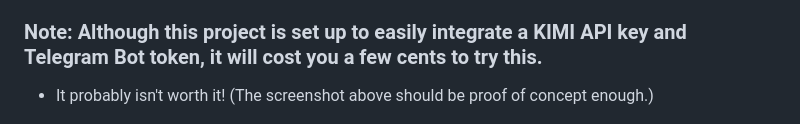
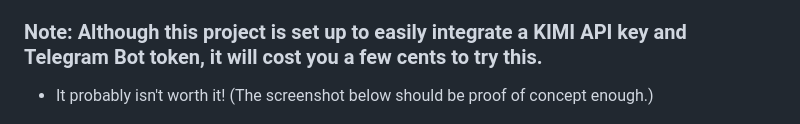
Before and after one commit to androidteacher/ShaggaClaw-An-OpenClaw-Agent-That-Believes-It-Is-A-Tribesman-of-the-Vale, a Markdown page: README.md, the part around the change. GitHub-like rendering.

Commit message:
Fix typo in README regarding proof of concept

```diff
--- a/README.md
+++ b/README.md
@@ -2,7 +2,7 @@
 
 Based on the lesson plan at [this course]().
 ### Note: Although this project is set up to easily integrate a KIMI API key and Telegram Bot token, it will cost you a few cents to try this.
-- It probably isn't worth it! (The screenshot above should be proof of concept enough.)
+- It probably isn't worth it! (The screenshot below should be proof of concept enough.)
 
 <img src="images/shagga1.png" width="48%"> <img src="images/Shagga2.png" width="48%">
 
```
